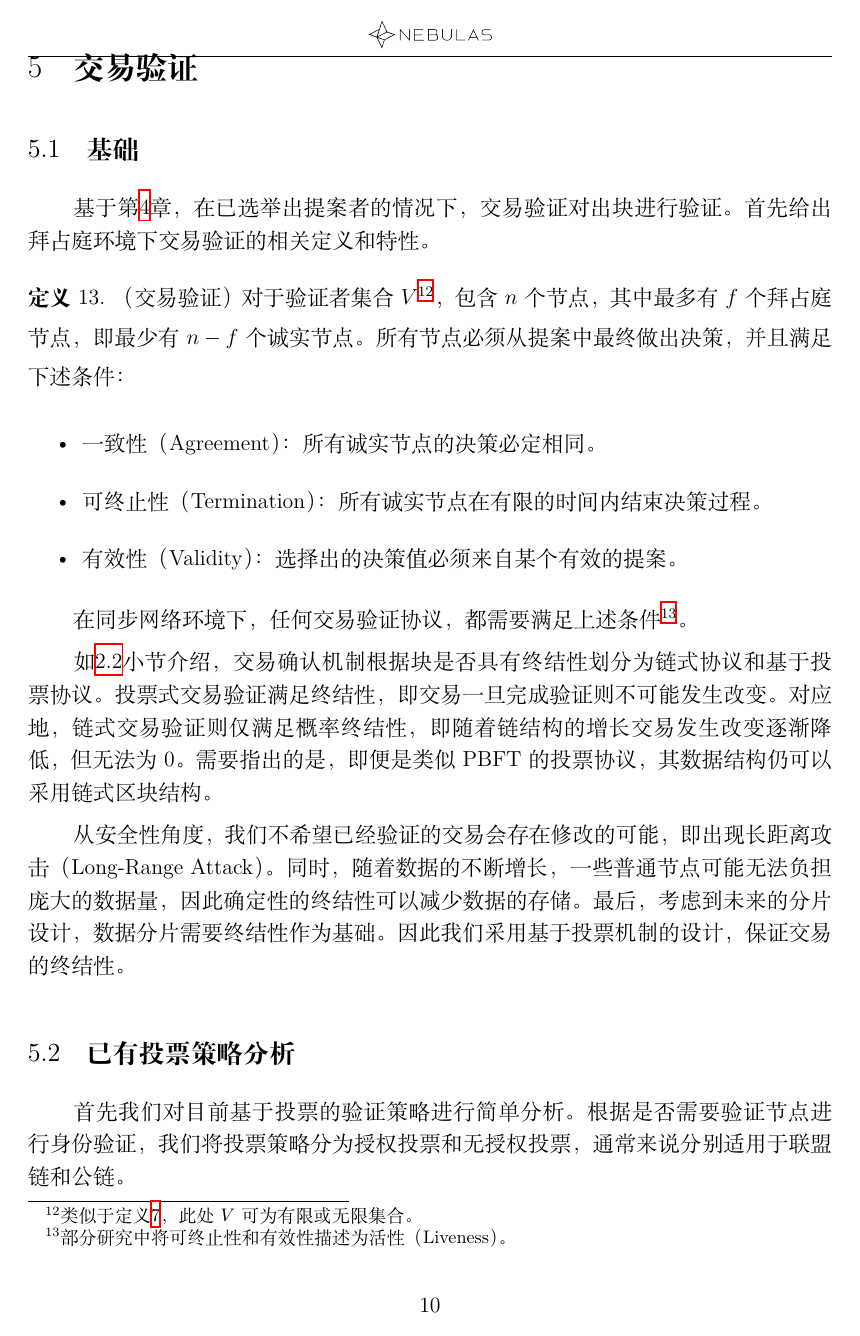
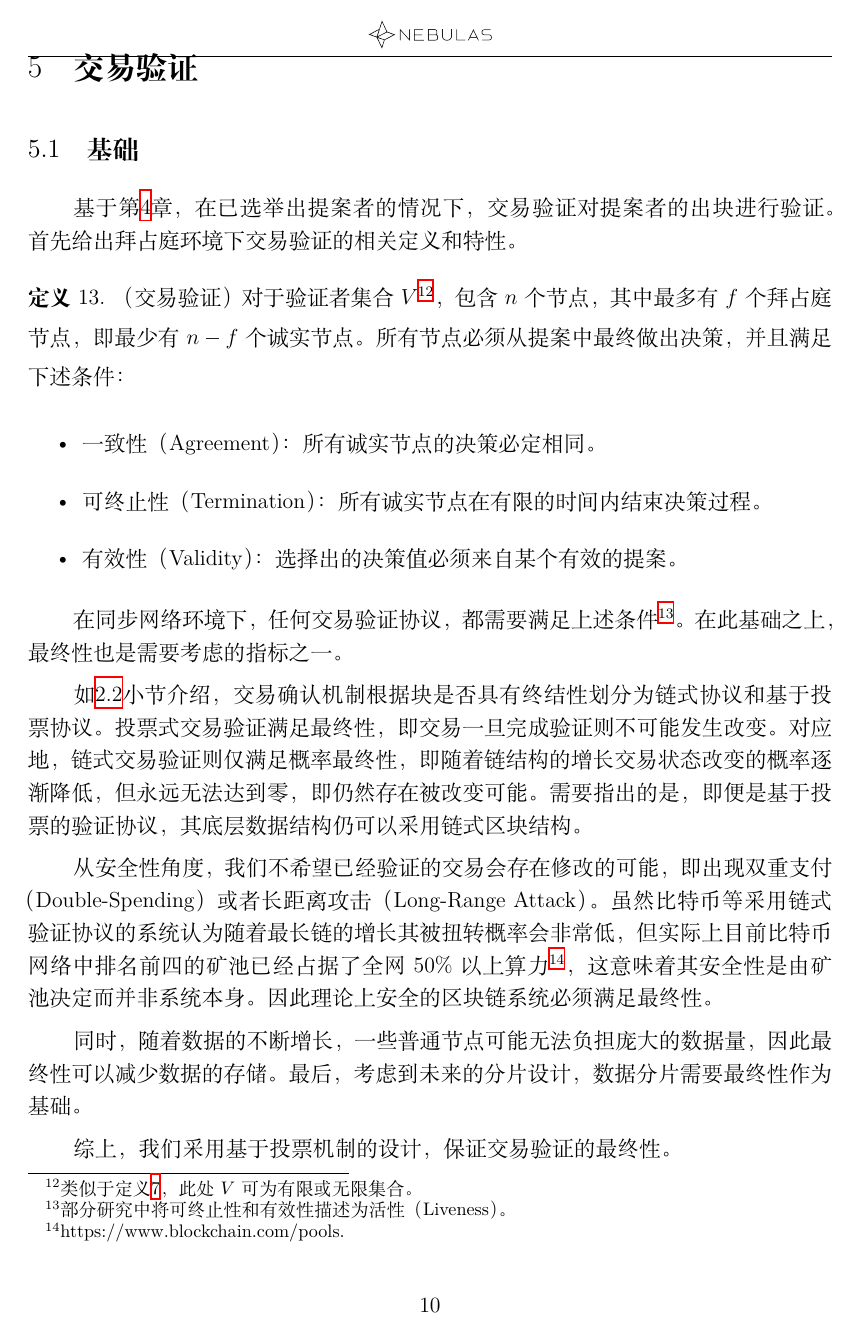
Before and after one commit to longinus41/pod_guideline, a LaTeX document (cn/main.tex, which reads cn/tx_verification.tex): page 13 of 27. Compiled offline with XeLaTeX; a missing font is replaced by an installed copy or a similar font.

Commit message:
section 5 update

```diff
--- a/cn/tx_verification.tex
+++ b/cn/tx_verification.tex
@@ -1,7 +1,7 @@
 % !TEX root = main.tex
 \section{交易验证}
 \subsection{基础}
-基于第\ref{sec:leader_election}章，在已选举出提案者的情况下，交易验证对出块进行验证。首先给出拜占庭环境下交易验证的相关定义和特性。
+基于第\ref{sec:leader_election}章，在已选举出提案者的情况下，交易验证对提案者的出块进行验证。首先给出拜占庭环境下交易验证的相关定义和特性。
 
 \begin{definition}
 （交易验证） 对于验证者集合$V$\footnote{类似于定义\ref{def:leader_election}，此处$V$可为有限或无限集合。}，包含$n$个节点，其中最多有$f$个拜占庭节点，即最少有$n-f$个诚实节点。所有节点必须从提案中最终做出决策，并且满足下述条件：
@@ -12,11 +12,15 @@
 \end{itemize}
 \end{definition}
 
-在同步网络环境下，任何交易验证协议，都需要满足上述条件\footnote{部分研究中将可终止性和有效性描述为活性（Liveness）。}。%而在异步网络环境中，通常
+在同步网络环境下，任何交易验证协议，都需要满足上述条件\footnote{部分研究中将可终止性和有效性描述为活性（Liveness）。}。在此基础之上，最终性也是需要考虑的指标之一。
 
-如\ref{subsec:intro_tx_verification}小节介绍，交易确认机制根据块是否具有终结性划分为链式协议和基于投票协议。投票式交易验证满足终结性，即交易一旦完成验证则不可能发生改变。对应地，链式交易验证则仅满足概率终结性，即随着链结构的增长交易发生改变逐渐降低，但无法为$0$。需要指出的是，即便是类似PBFT的投票协议，其数据结构仍可以采用链式区块结构。
+如\ref{subsec:intro_tx_verification}小节介绍，交易确认机制根据块是否具有终结性划分为链式协议和基于投票协议。投票式交易验证满足最终性，即交易一旦完成验证则不可能发生改变。对应地，链式交易验证则仅满足概率最终性，即随着链结构的增长交易状态改变的概率逐渐降低，但永远无法达到零，即仍然存在被改变可能。需要指出的是，即便是基于投票的验证协议，其底层数据结构仍可以采用链式区块结构。
 
-从安全性角度，我们不希望已经验证的交易会存在修改的可能，即出现长距离攻击（Long-Range Attack）。同时，随着数据的不断增长，一些普通节点可能无法负担庞大的数据量，因此确定性的终结性可以减少数据的存储。最后，考虑到未来的分片设计，数据分片需要终结性作为基础。因此我们采用基于投票机制的设计，保证交易的终结性。
+从安全性角度，我们不希望已经验证的交易会存在修改的可能，即出现双重支付（Double-Spending）或者长距离攻击（Long-Range Attack）。虽然比特币等采用链式验证协议的系统认为随着最长链的增长其被扭转概率会非常低，但实际上目前比特币网络中排名前四的矿池已经占据了全网$50\%$以上算力\footnote{https://www.blockchain.com/pools.}，这意味着其安全性是由矿池决定而并非系统本身。因此理论上安全的区块链系统必须满足最终性。
+
+同时，随着数据的不断增长，一些普通节点可能无法负担庞大的数据量，因此最终性可以减少数据的存储。最后，考虑到未来的分片设计，数据分片需要最终性作为基础。
+
+综上，我们采用基于投票机制的设计，保证交易验证的最终性。
 
 
 \subsection{已有投票策略分析}
@@ -27,2 +31 @@ PBFT协议\cite{castro1999practical}中在已经指定主节点（Primary）的
 \begin{itemize}
-	\item PRE-PREPARE（预准备阶段）：主节点在收到请求后向所有副本节点广播与准备消息，其格式为$\langle \langle PRE-PREPARE,v,n,d \rangle_{\sigma p},m \rangle$，其中$v$是视图编号，$n$是消息序号，$d$是消息摘要，$m$为请求消息，$\sigma p$为主节点$p$的签名；
```
Also changed, not shown: cn/reference.bib (+9 -0 lines), cn/main.pdf, cn/tx_verification.tex (15 more changed lines).
